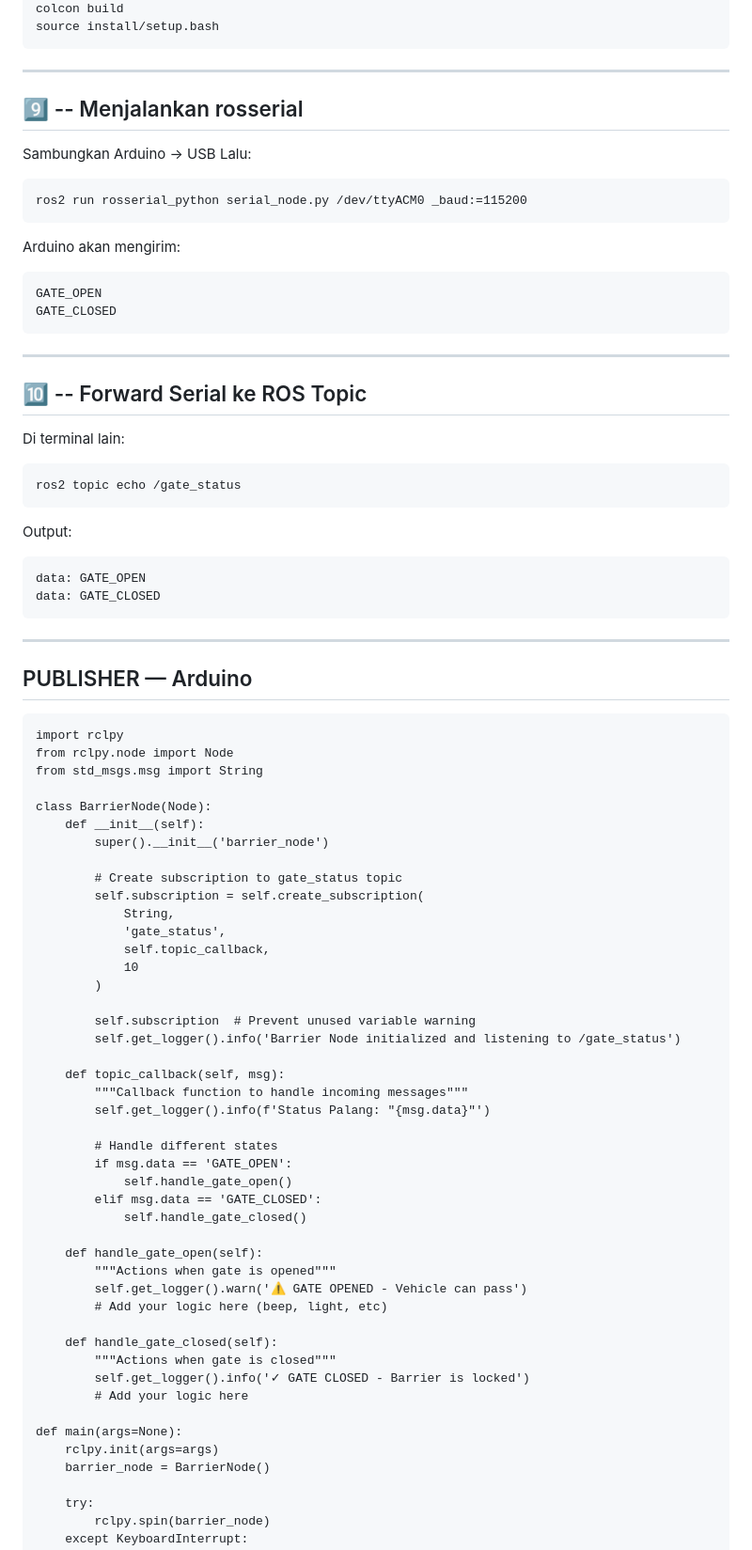
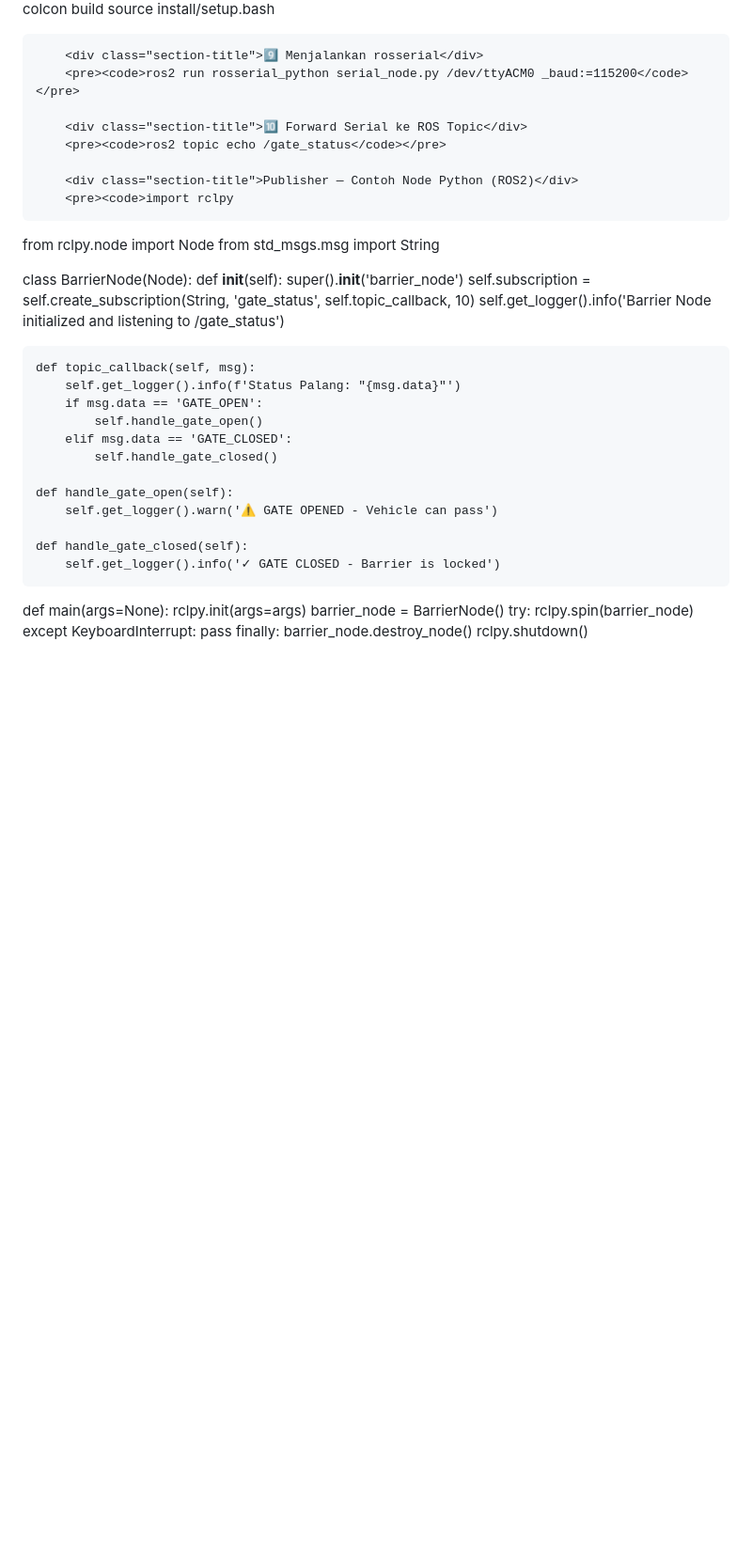
Before and after one commit to FadhlurrohmanArif/Implementasi-Sistem-Palang-Parkir-Pintar-Berbasis-ROS-dengan-Kendali-Arduino-dan-Motor-Servo, a Markdown page: README.md, the part around the change printed below. Shown: that part at 94% size. Rendered like a GitHub page; blank space fills up the shorter version.

````diff
--- a/README.md
+++ b/README.md
@@ -180,75 +209,39 @@ cd ~/ros2_ws
 colcon build
-source install/setup.bash
-```
----
-## 9️⃣ -- Menjalankan rosserial
-Sambungkan Arduino → USB
-Lalu:
-```
-ros2 run rosserial_python serial_node.py /dev/ttyACM0 _baud:=115200
-```
-Arduino akan mengirim:
-```
-GATE_OPEN
-GATE_CLOSED
-```
----
-## 🔟 -- Forward Serial ke ROS Topic
-Di terminal lain:
-```
-ros2 topic echo /gate_status
-```
-Output:
-```
-data: GATE_OPEN
-data: GATE_CLOSED
-```
----
-## PUBLISHER — Arduino
-```
-import rclpy
+source install/setup.bash</code></pre>
+
+        <div class="section-title">9️⃣ Menjalankan rosserial</div>
+        <pre><code>ros2 run rosserial_python serial_node.py /dev/ttyACM0 _baud:=115200</code></pre>
+
+        <div class="section-title">🔟 Forward Serial ke ROS Topic</div>
+        <pre><code>ros2 topic echo /gate_status</code></pre>
+
+        <div class="section-title">Publisher — Contoh Node Python (ROS2)</div>
+        <pre><code>import rclpy
 from rclpy.node import Node
 from std_msgs.msg import String
 
 class BarrierNode(Node):
     def __init__(self):
         super().__init__('barrier_node')
-
-        # Create subscription to gate_status topic
-        self.subscription = self.create_subscription(
-            String,
-            'gate_status',
-            self.topic_callback,
-            10
-        )
-
-        self.subscription  # Prevent unused variable warning
+        self.subscription = self.create_subscription(String, 'gate_status', self.topic_callback, 10)
         self.get_logger().info('Barrier Node initialized and listening to /gate_status')
 
     def topic_callback(self, msg):
-        """Callback function to handle incoming messages"""
         self.get_logger().info(f'Status Palang: "{msg.data}"')
-
-        # Handle different states
         if msg.data == 'GATE_OPEN':
             self.handle_gate_open()
         elif msg.data == 'GATE_CLOSED':
             self.handle_gate_closed()
 
     def handle_gate_open(self):
-        """Actions when gate is opened"""
         self.get_logger().warn('⚠️ GATE OPENED - Vehicle can pass')
-        # Add your logic here (beep, light, etc)
 
     def handle_gate_closed(self):
-        """Actions when gate is closed"""
         self.get_logger().info('✓ GATE CLOSED - Barrier is locked')
-        # Add your logic here
 
 def main(args=None):
     rclpy.init(args=args)
     barrier_node = BarrierNode()
-
     try:
         rclpy.spin(barrier_node)
     except KeyboardInterrupt:
````
Also changed, not shown: other parts of README.md (+187 -153 lines).
